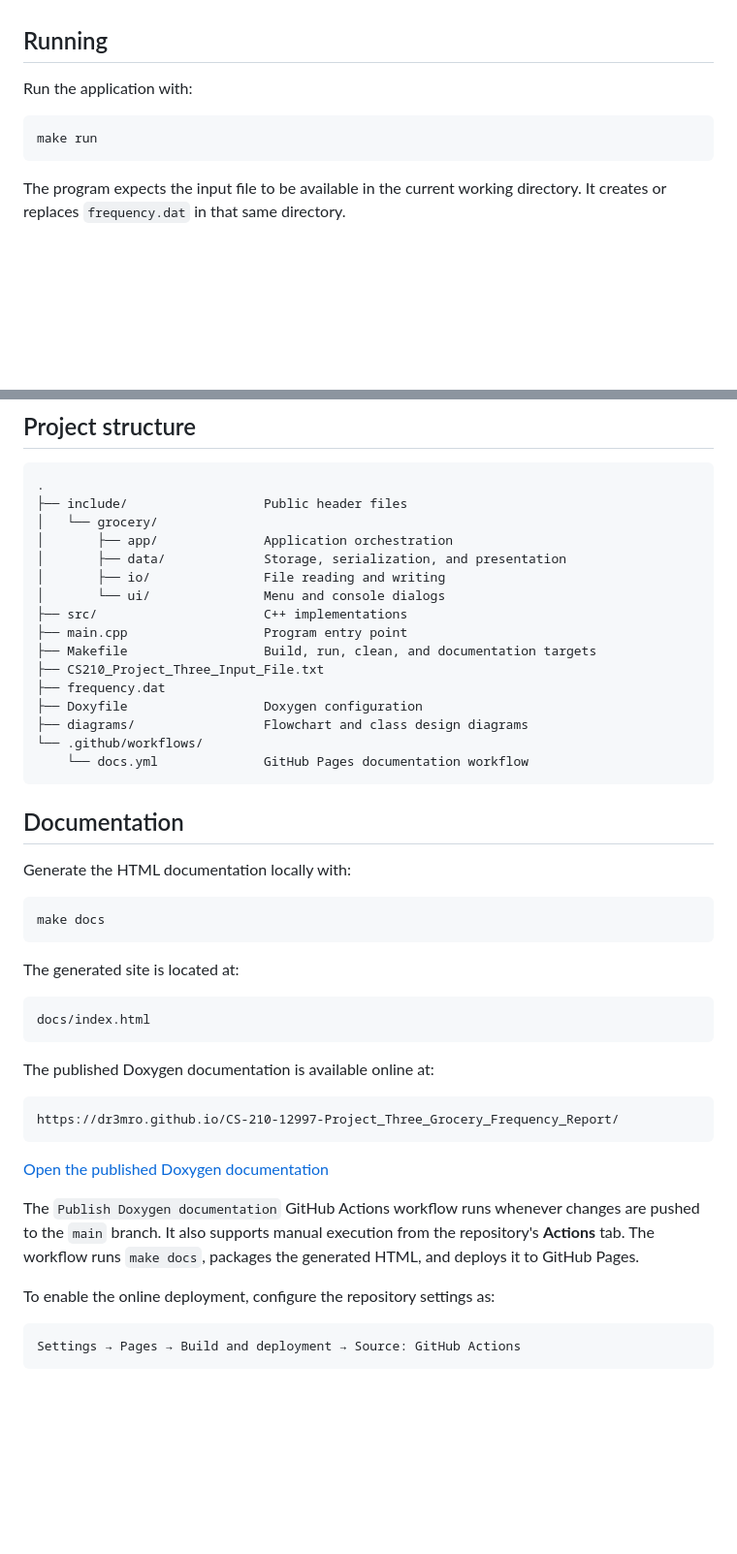
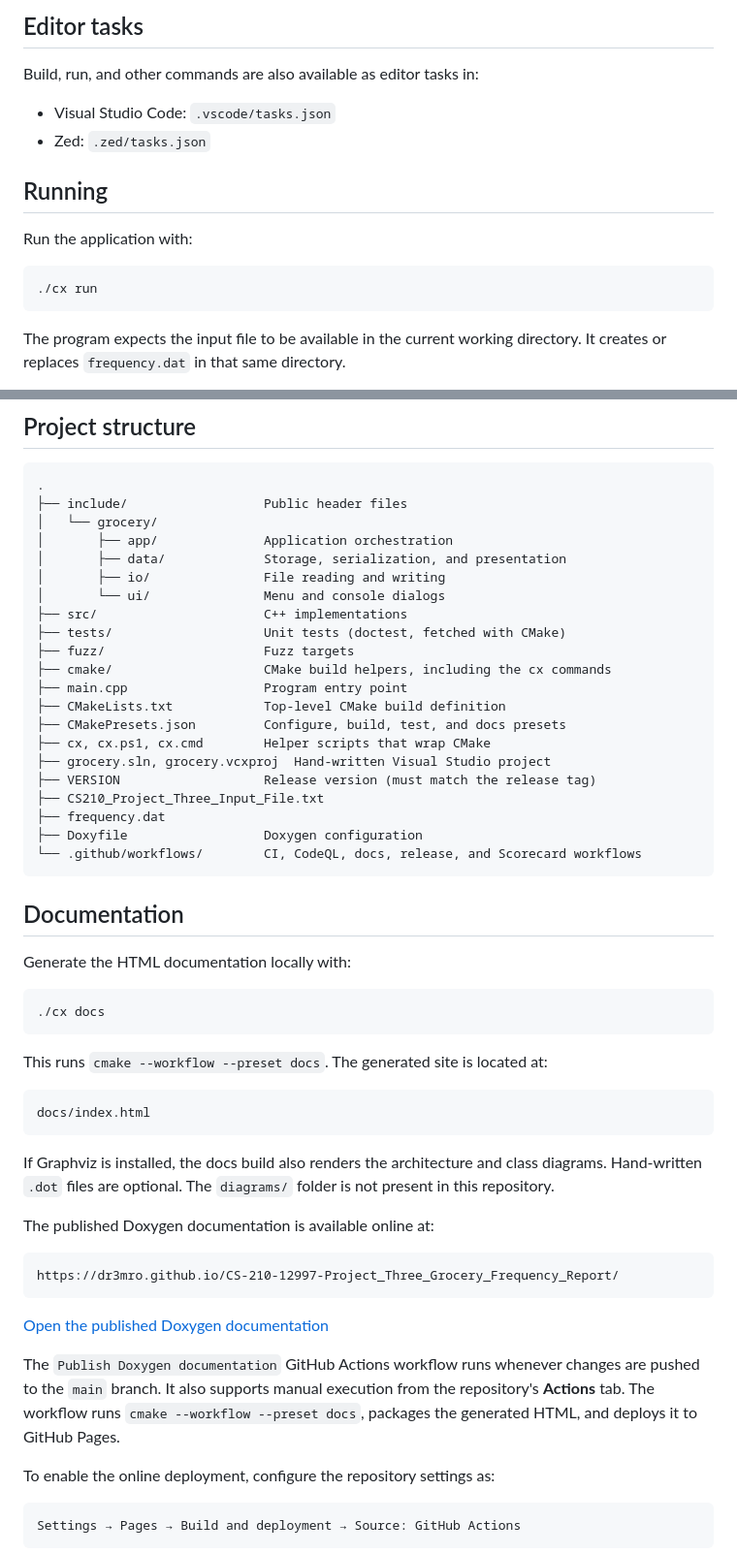
Before and after one commit to dr3mro/CS-210-12997-Project_Three_Grocery_Frequency_Report, a Markdown page: README.md, 2 parts joined by grey strips. Shown at 97% size. Drawn GitHub-style; blank space fills up the shorter version.

````diff
--- a/README.md
+++ b/README.md
@@ -169,10 +238,16 @@ collide during linking. After changing the project configuration, use
+## Editor tasks
+
+Build, run, and other commands are also available as editor tasks in:
+
+- Visual Studio Code: `.vscode/tasks.json`
+- Zed: `.zed/tasks.json`
 
 ## Running
 
 Run the application with:
 
 ```bash
-make run
+./cx run
 ```
 
 The program expects the input file to be available in the current working
@@ -217,14 +292,19 @@ serialized frequency report produced from the in-memory grocery store.
 │       ├── io/               File reading and writing
 │       └── ui/               Menu and console dialogs
 ├── src/                      C++ implementations
+├── tests/                    Unit tests (doctest, fetched with CMake)
+├── fuzz/                     Fuzz targets
+├── cmake/                    CMake build helpers, including the cx commands
 ├── main.cpp                  Program entry point
-├── Makefile                  Build, run, clean, and documentation targets
+├── CMakeLists.txt            Top-level CMake build definition
+├── CMakePresets.json         Configure, build, test, and docs presets
+├── cx, cx.ps1, cx.cmd        Helper scripts that wrap CMake
+├── grocery.sln, grocery.vcxproj  Hand-written Visual Studio project
+├── VERSION                   Release version (must match the release tag)
 ├── CS210_Project_Three_Input_File.txt
 ├── frequency.dat
 ├── Doxyfile                  Doxygen configuration
-├── diagrams/                 Flowchart and class design diagrams
-└── .github/workflows/
-    └── docs.yml              GitHub Pages documentation workflow
+└── .github/workflows/        CI, CodeQL, docs, release, and Scorecard workflows
 ```
 
 ## Documentation
@@ -232,14 +312,18 @@ serialized frequency report produced from the in-memory grocery store.
 Generate the HTML documentation locally with:
 
 ```bash
-make docs
+./cx docs
 ```
 
-The generated site is located at:
+This runs `cmake --workflow --preset docs`. The generated site is located at:
 
 ```text
 docs/index.html
 ```
+
+If Graphviz is installed, the docs build also renders the architecture and class
+diagrams. Hand-written `.dot` files are optional. The `diagrams/` folder is not
+present in this repository.
 
 The published Doxygen documentation is available online at:
 
@@ -251,8 +335,9 @@ https://dr3mro.github.io/CS-210-12997-Project_Three_Grocery_Frequency_Report/
 
 The `Publish Doxygen documentation` GitHub Actions workflow runs whenever
 changes are pushed to the `main` branch. It also supports manual execution
-from the repository's **Actions** tab. The workflow runs `make docs`, packages
-the generated HTML, and deploys it to GitHub Pages.
+from the repository's **Actions** tab. The workflow runs
+`cmake --workflow --preset docs`, packages the generated HTML, and deploys it
+to GitHub Pages.
 
 To enable the online deployment, configure the repository settings as:
 
````
Also changed, not shown: other parts of README.md (+110 -38 lines).
